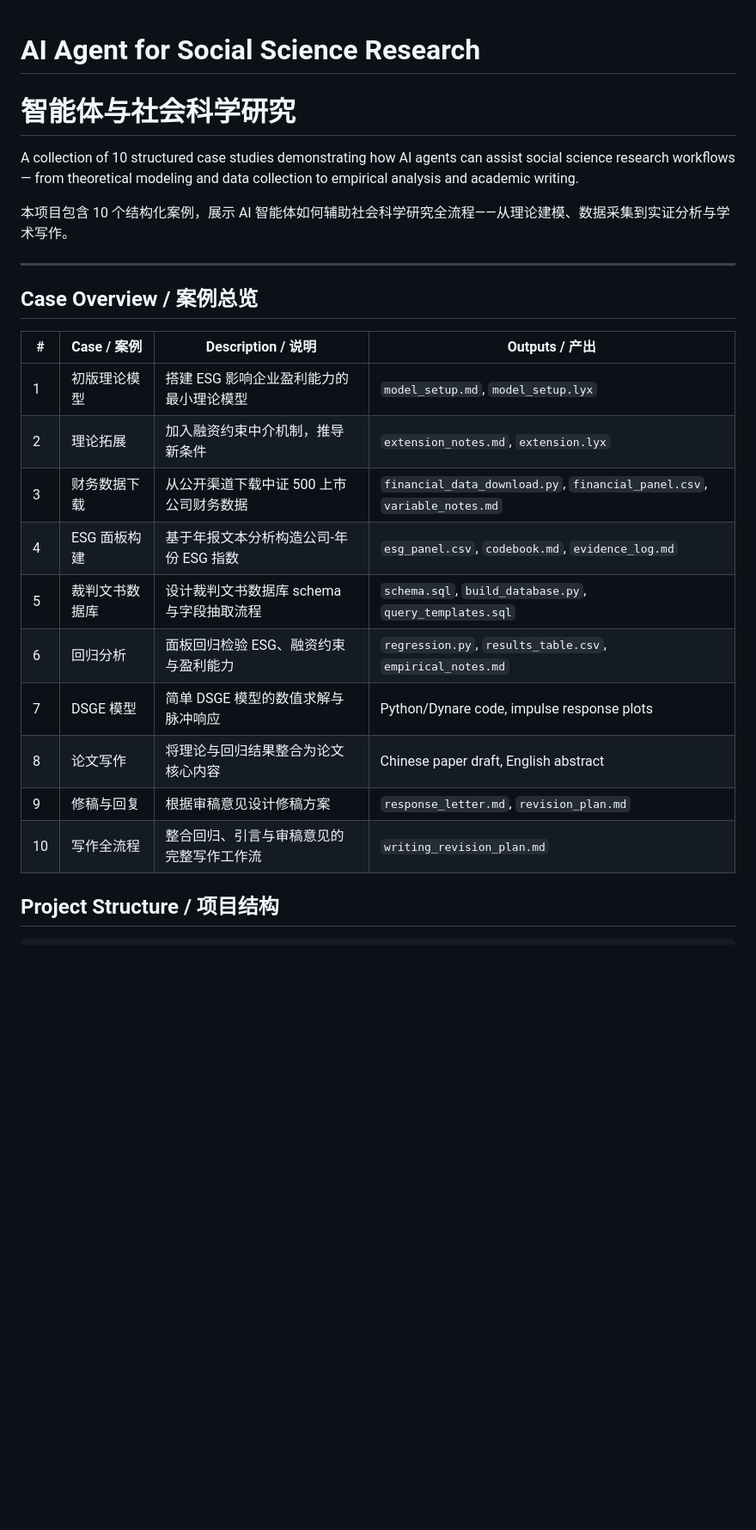
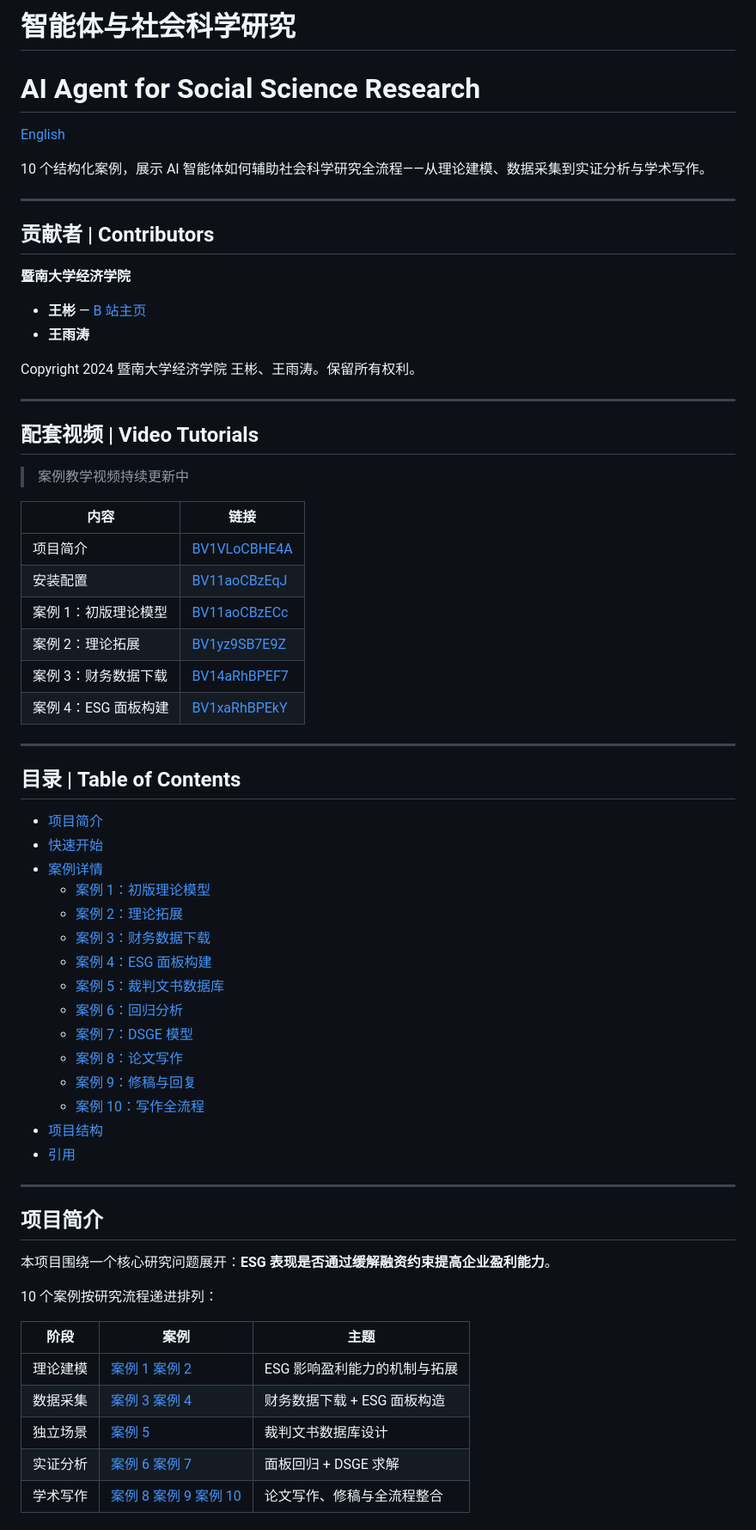
Before and after one commit to YutaoWang03/ai-agent-social-science, a Markdown page: README.md, the part around one of its changes. Shown at 86% size. Rendered like a GitHub page; blank space fills up the shorter version.

```diff
--- a/README.md
+++ b/README.md
@@ -1,26 +1,70 @@
+# 智能体与社会科学研究
+
 # AI Agent for Social Science Research
 
-# 智能体与社会科学研究
+[English](./README_en.md)
 
-A collection of 10 structured case studies demonstrating how AI agents can assist social science research workflows — from theoretical modeling and data collection to empirical analysis and academic writing.
-
-本项目包含 10 个结构化案例，展示 AI 智能体如何辅助社会科学研究全流程——从理论建模、数据采集到实证分析与学术写作。
+10 个结构化案例，展示 AI 智能体如何辅助社会科学研究全流程——从理论建模、数据采集到实证分析与学术写作。
 
 ---
 
-## Case Overview / 案例总览
+## 贡献者 | Contributors
 
-| # | Case / 案例 | Description / 说明 | Outputs / 产出 |
-|---|------------|-------------------|----------------|
-| 1 | 初版理论模型 | 搭建 ESG 影响企业盈利能力的最小理论模型 | `model_setup.md`, `model_setup.lyx` |
-| 2 | 理论拓展 | 加入融资约束中介机制，推导新条件 | `extension_notes.md`, `extension.lyx` |
-| 3 | 财务数据下载 | 从公开渠道下载中证 500 上市公司财务数据 | `financial_data_download.py`, `financial_panel.csv`, `variable_notes.md` |
-| 4 | ESG 面板构建 | 基于年报文本分析构造公司-年份 ESG 指数 | `esg_panel.csv`, `codebook.md`, `evidence_log.md` |
-| 5 | 裁判文书数据库 | 设计裁判文书数据库 schema 与字段抽取流程 | `schema.sql`, `build_database.py`, `query_templates.sql` |
-| 6 | 回归分析 | 面板回归检验 ESG、融资约束与盈利能力 | `regression.py`, `results_table.csv`, `empirical_notes.md` |
-| 7 | DSGE 模型 | 简单 DSGE 模型的数值求解与脉冲响应 | Python/Dynare code, impulse response plots |
-| 8 | 论文写作 | 将理论与回归结果整合为论文核心内容 | Chinese paper draft, English abstract |
-| 9 | 修稿与回复 | 根据审稿意见设计修稿方案 | `response_letter.md`, `revision_plan.md` |
-| 10 | 写作全流程 | 整合回归、引言与审稿意见的完整写作工作流 | `writing_revision_plan.md` |
+**暨南大学经济学院**
 
-## Project Structure / 项目结构
+- **王彬** — [B 站主页](https://space.bilibili.com/321279199)
+- **王雨涛**
+
+Copyright 2024 暨南大学经济学院 王彬、王雨涛。保留所有权利。
+
+---
+
+## 配套视频 | Video Tutorials
+
+> 案例教学视频持续更新中
+
+| 内容 | 链接 |
+|------|------|
+| 项目简介 | [BV1VLoCBHE4A](https://www.bilibili.com/video/BV1VLoCBHE4A/) |
+| 安装配置 | [BV11aoCBzEqJ](https://www.bilibili.com/video/BV11aoCBzEqJ/) |
+| 案例 1：初版理论模型 | [BV11aoCBzECc](https://www.bilibili.com/video/BV11aoCBzECc) |
+| 案例 2：理论拓展 | [BV1yz9SB7E9Z](https://www.bilibili.com/video/BV1yz9SB7E9Z/) |
+| 案例 3：财务数据下载 | [BV14aRhBPEF7](https://www.bilibili.com/video/BV14aRhBPEF7/) |
+| 案例 4：ESG 面板构建 | [BV1xaRhBPEkY](https://www.bilibili.com/video/BV1xaRhBPEkY/) |
+
+---
+
+## 目录 | Table of Contents
+
+- [项目简介](#项目简介)
+- [快速开始](#快速开始)
+- [案例详情](#案例详情)
+  - [案例 1：初版理论模型](#案例-1初版理论模型)
+  - [案例 2：理论拓展](#案例-2理论拓展)
+  - [案例 3：财务数据下载](#案例-3财务数据下载)
+  - [案例 4：ESG 面板构建](#案例-4esg-面板构建)
+  - [案例 5：裁判文书数据库](#案例-5裁判文书数据库)
+  - [案例 6：回归分析](#案例-6回归分析)
+  - [案例 7：DSGE 模型](#案例-7dsge-模型)
+  - [案例 8：论文写作](#案例-8论文写作)
+  - [案例 9：修稿与回复](#案例-9修稿与回复)
+  - [案例 10：写作全流程](#案例-10写作全流程)
+- [项目结构](#项目结构)
+- [引用](#引用)
+
+---
+
+## 项目简介
+
+本项目围绕一个核心研究问题展开：**ESG 表现是否通过缓解融资约束提高企业盈利能力**。
+
+10 个案例按研究流程递进排列：
+
+| 阶段 | 案例 | 主题 |
+|------|------|------|
+| 理论建模 | [案例 1](#案例-1初版理论模型) [案例 2](#案例-2理论拓展) | ESG 影响盈利能力的机制与拓展 |
+| 数据采集 | [案例 3](#案例-3财务数据下载) [案例 4](#案例-4esg-面板构建) | 财务数据下载 + ESG 面板构造 |
+| 独立场景 | [案例 5](#案例-5裁判文书数据库) | 裁判文书数据库设计 |
+| 实证分析 | [案例 6](#案例-6回归分析) [案例 7](#案例-7dsge-模型) | 面板回归 + DSGE 求解 |
+| 学术写作 | [案例 8](#案例-8论文写作) [案例 9](#案例-9修稿与回复) [案例 10](#案例-10写作全流程) | 论文写作、修稿与全流程整合 |
+
```
Also changed, not shown: other parts of README.md (+185 -66 lines), README_en.md (added, +277 -0 lines).
